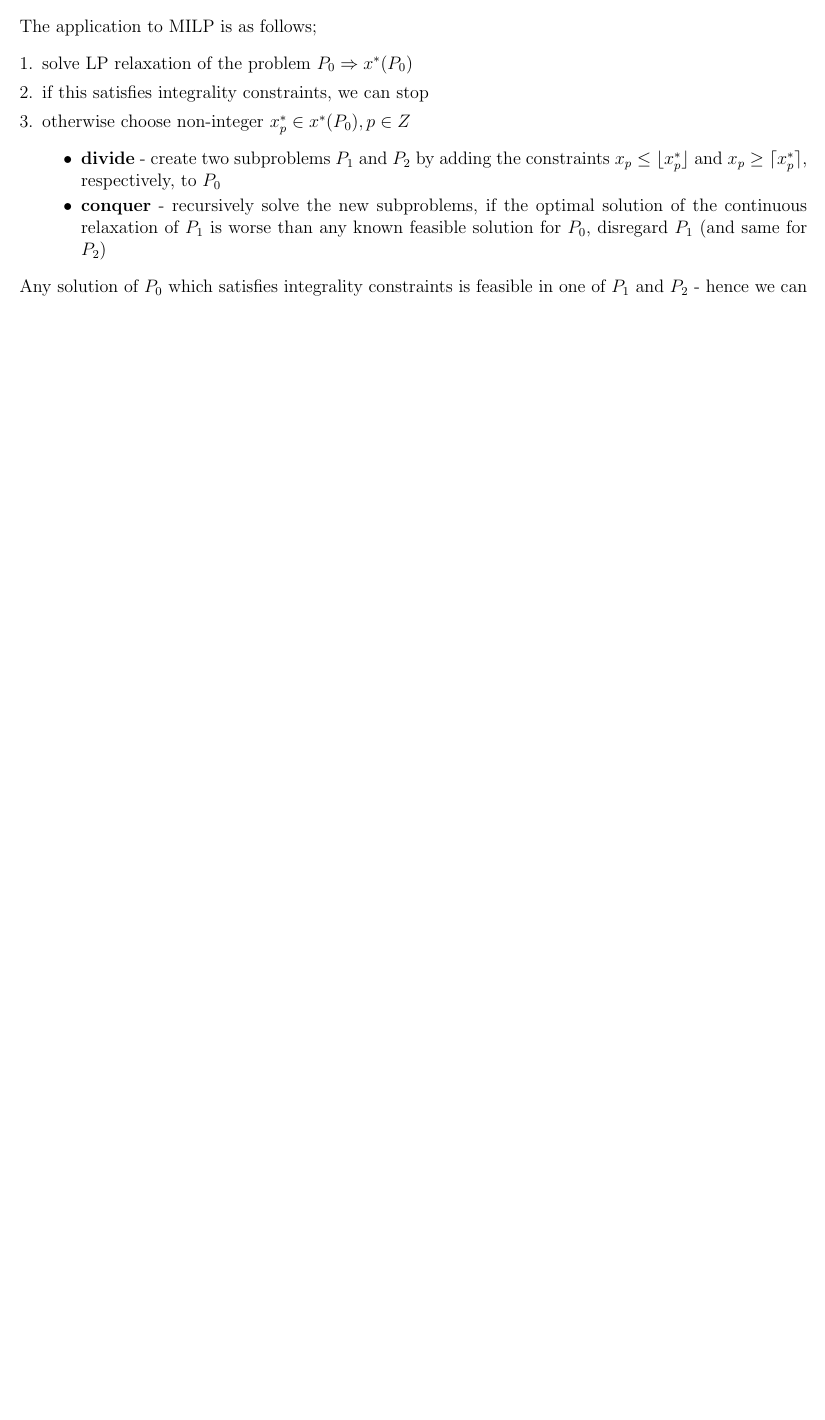
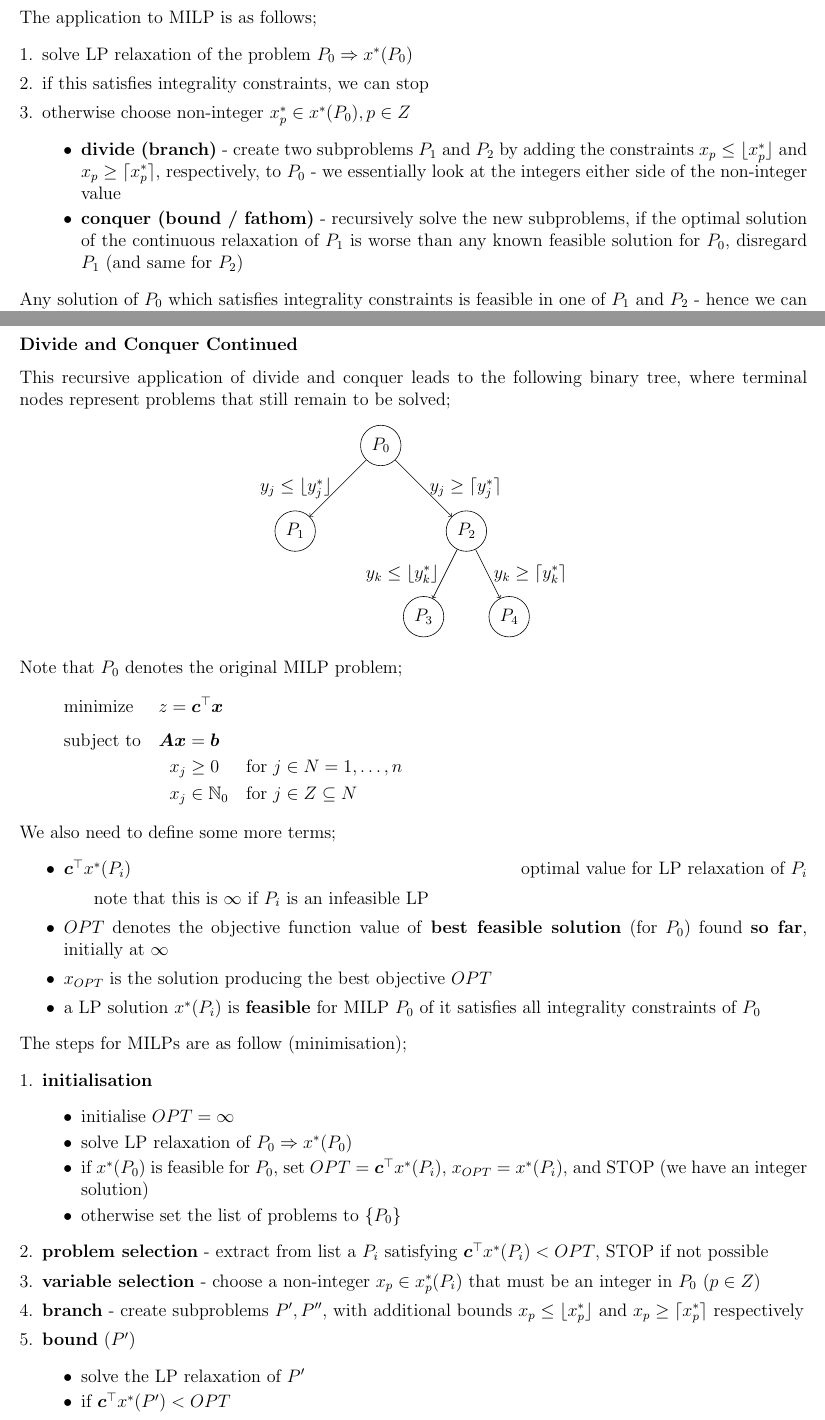
Before and after one commit to lin-e/imperial-revision, a LaTeX document (co343/main.tex): part of page 49 of 49 before the commit and two parts of pages 49 and 50 of 51 after it, the two joined at a grey line, cut so that both start at the same text, the shorter picture padded with empty space. Compiled offline with pdfLaTeX.

Commit message:
OR L15 (not tutorial)

```diff
--- a/co343/main.tex
+++ b/co343/main.tex
@@ -2884,8 +2884,65 @@
                     \item otherwise choose non-integer $x^*_p \in x^*(P_0), p \in Z$
                         \begin{itemize}
                             \itemsep0em
-                            \item \textbf{divide} - create two subproblems $P_1$ and $P_2$ by adding the constraints $x_p \leq \floor{x^*_p}$ and $x_p \geq \ceil{x^*_p}$, respectively, to $P_0$
-                            \item \textbf{conquer} - recursively solve the new subproblems, if the optimal solution of the continuous relaxation of $P_1$ is worse than any known feasible solution for $P_0$, disregard $P_1$ (and same for $P_2$)
+                            \item \textbf{divide (branch)} - create two subproblems $P_1$ and $P_2$ by adding the constraints $x_p \leq \floor{x^*_p}$ and $x_p \geq \ceil{x^*_p}$, respectively, to $P_0$ - we essentially look at the integers either side of the non-integer value
+                            \item \textbf{conquer (bound / fathom)} - recursively solve the new subproblems, if the optimal solution of the continuous relaxation of $P_1$ is worse than any known feasible solution for $P_0$, disregard $P_1$ (and same for $P_2$)
                         \end{itemize}
                 \end{enumerate}
                 Any solution of $P_0$ which satisfies integrality constraints is feasible in one of $P_1$ and $P_2$ - hence we can solve $P_0$ by solving both $P_1$ and $P_2$.
+        \subsection*{Lecture 15}
+            \subsubsection*{Divide and Conquer Continued}
+                This recursive application of divide and conquer leads to the following binary tree, where terminal nodes represent problems that still remain to be solved;
+                \begin{center}
+                    \begin{tikzpicture}
+                        \node[draw, circle] (p0) at (0, 0) {$P_0$};
+                        \node[draw, circle] (p1) at (-2, -2) {$P_1$};
+                        \node[draw, circle] (p2) at (2, -2) {$P_2$};
+                        \node[draw, circle] (p3) at (1, -4) {$P_3$};
+                        \node[draw, circle] (p4) at (3, -4) {$P_4$};
+
+                        \draw
+                        (p0) edge[->, left] node{$y_j \leq \floor{y^*_j}$} (p1)
+                        (p0) edge[->, right] node{$y_j \geq \ceil{y^*_j}$} (p2)
+                        (p2) edge[->, left] node{$y_k \leq \floor{y^*_k}$} (p3)
+                        (p2) edge[->, right] node{$y_k \geq \ceil{y^*_k}$} (p4);
+                    \end{tikzpicture}
+                \end{center}
+                Note that $P_0$ denotes the original MILP problem;
+                \begin{mini*}|l|
+                    {}{z = \vec{c}^\top\vec{x}}
+                    {}{}
+                    \addConstraint{\mat{A}\vec{x}}{= \vec{b}}
+                    \addConstraint{x_j}{\geq 0}{\ \ \ \text{for } j \in N = {1, \dots, n}}
+                    \addConstraint{x_j}{\in \mathbb{N}_0}{\ \ \ \text{for } j \in Z \subseteq N}
+                \end{mini*}
+                We also need to define some more terms;
+                \begin{itemize}
+                    \itemsep0em
+                    \item $\vec{c}^\top x^*(P_i)$ \hfill optimal value for LP relaxation of $P_i$
+                        \subitem note that this is $\infty$ if $P_i$ is an infeasible LP
+                    \item $OPT$ denotes the objective function value of \textbf{best feasible solution} (for $P_0$) found \textbf{so far}, initially at $\infty$
+                    \item $x_{OPT}$ is the solution producing the best objective $OPT$
+                    \item a LP solution $x^*(P_i)$ is \textbf{feasible} for MILP $P_0$ of it satisfies all integrality constraints of $P_0$
+                \end{itemize}
+                The steps for MILPs are as follow (minimisation);
+                \begin{enumerate}[1.]
+                    \itemsep0em
+                    \item \textbf{initialisation}
+                        \begin{itemize}
+                            \itemsep0em
+                            \item initialise $OPT = \infty$
+                            \item solve LP relaxation of $P_0 \Rightarrow x^*(P_0)$
+                            \item if $x^*(P_0)$ is feasible for $P_0$, set $OPT = \vec{c}^\top x^*(P_i)$, $x_{OPT} = x^*(P_i)$, and STOP (we have an integer solution)
+                            \item otherwise set the list of problems to $\{P_0\}$
+                        \end{itemize}
+                    \item \textbf{problem selection} - extract from list a $P_i$ satisfying $\vec{c}^\top x^*(P_i) < OPT$, STOP if not possible
+                    \item \textbf{variable selection} - choose a non-integer $x_p \in x^*_p(P_i)$ that must be an integer in $P_0$ ($p \in Z$)
+                    \item \textbf{branch} - create subproblems $P^\prime, P^{\prime\prime}$, with additional bounds $x_p \leq \floor{x^*_p}$ and $x_p \geq \ceil{x^*_p}$ respectively
+                    \item \textbf{bound} ($P^\prime$)
+                        \begin{itemize}
+                            \itemsep0em
+                            \item solve the LP relaxation of $P^\prime$
+                            \item if $\vec{c}^\top x^*(P^\prime) < OPT$
+                                \begin{itemize}
+                                    \itemsep0em
+                                    \item if $x^*(P^\prime)$ feasible for $P_0$, set $OPT = \vec{c}^\top x^*(P^\prime)$ and $x_{OPT} = x^*(P^\prime)$
@@ -2892 +2957,4 @@
+                \medskip
+
+                The lecture now goes through a worked solution.
 \end{document}
```
Also changed, not shown: co343/main.pdf, co343/main.tex (8 more changed lines).
